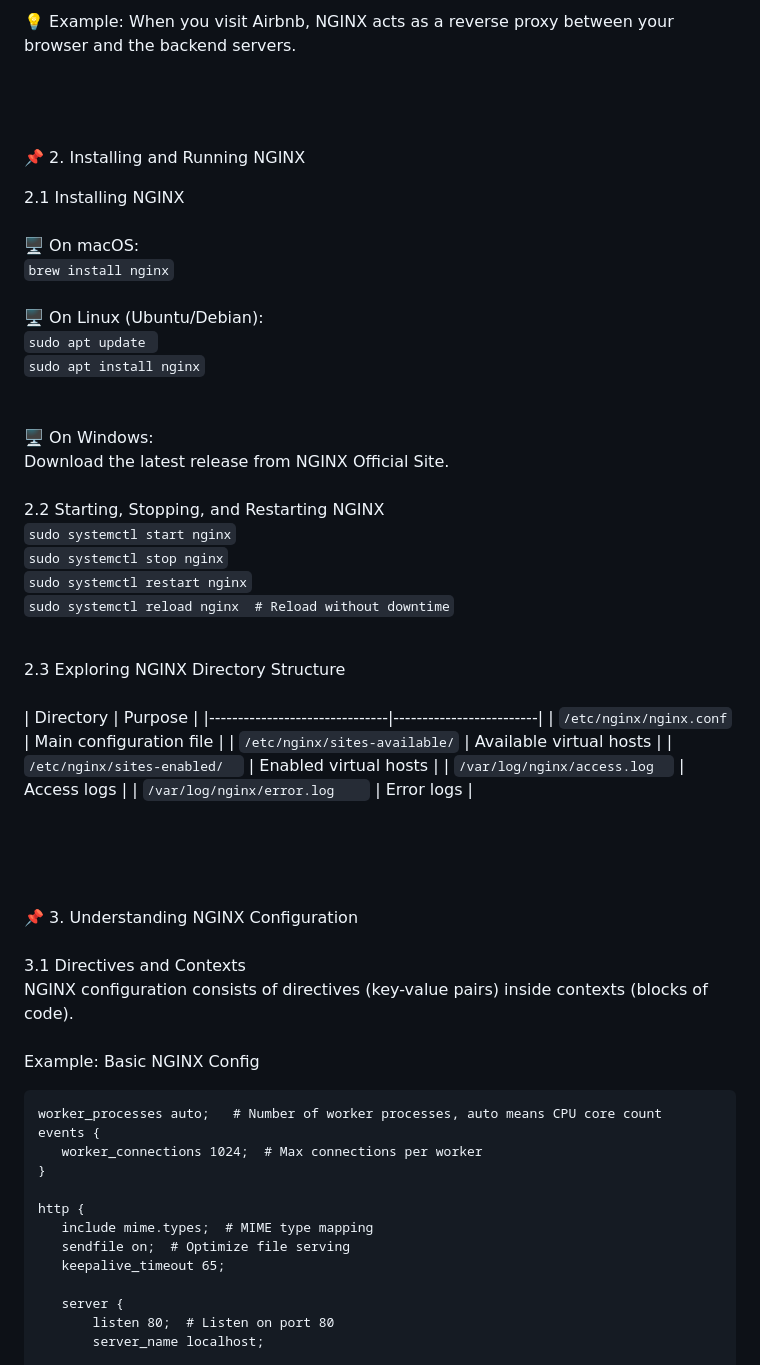
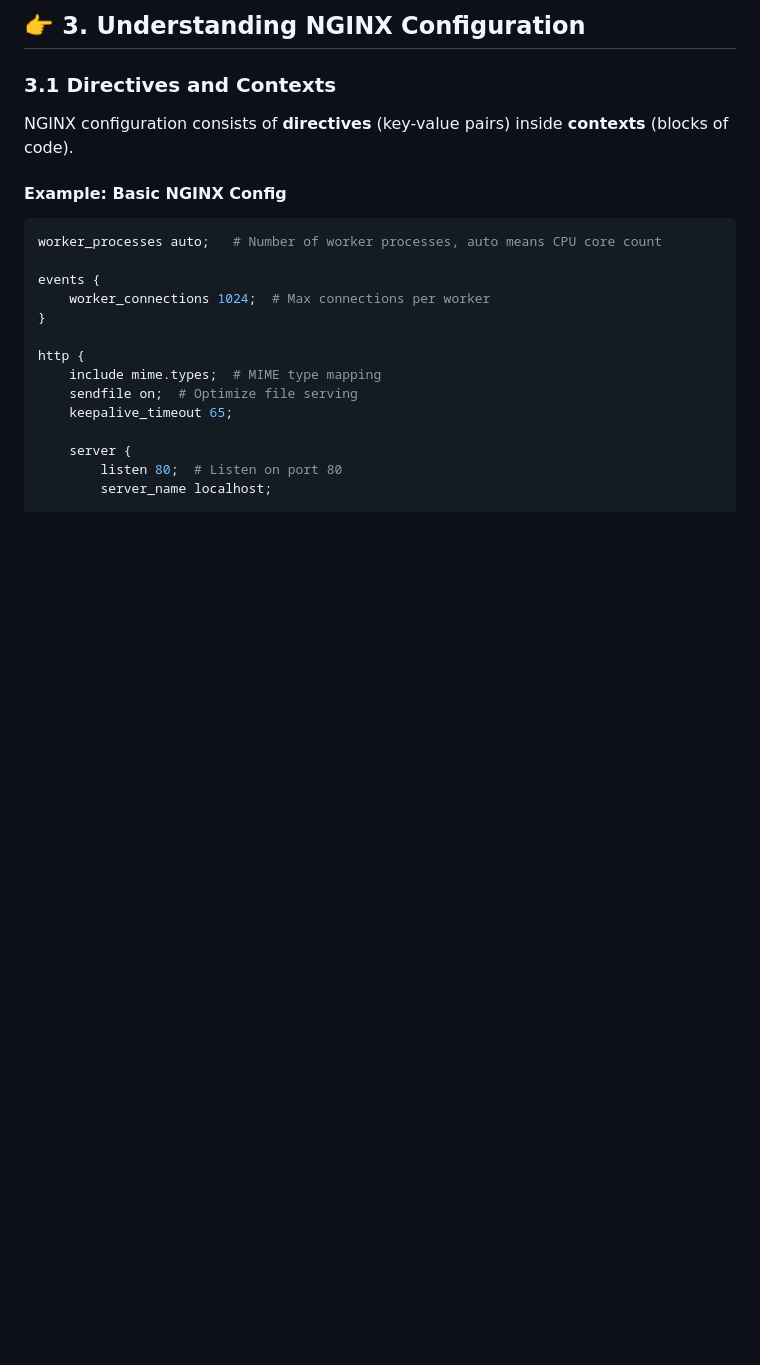
Before and after one commit to POuria25/Ngnix-, a Markdown page: README.md, the part around one of its changes. Rendered like a GitHub page; blank space fills up the shorter version.

````diff
--- a/README.md
+++ b/README.md
@@ -40,50 +71,14 @@ NGINX (pronounced "engine-x") is a high-performance web server, reverse proxy, l
 
-  💡 Example: When you visit Airbnb, NGINX acts as a reverse proxy between your browser and the backend servers.
+## 👉 3. Understanding NGINX Configuration
 
-<br> <br> <br>
-📌 2. Installing and Running NGINX
+### 3.1 Directives and Contexts
+NGINX configuration consists of **directives** (key-value pairs) inside **contexts** (blocks of code).
 
-  2.1 Installing NGINX <br> <br>
-  🖥 On macOS: <br>
-   `
-   brew install nginx
-   `
-   <br> <br>
-  🖥 On Linux (Ubuntu/Debian): <br>
-  `sudo apt update ` <br>
-  `sudo apt install nginx`  <br>
-    <br> <br>
-  🖥 On Windows: <br>
-  Download the latest release from NGINX Official Site.
-   <br> <br>
-  2.2 Starting, Stopping, and Restarting NGINX <br>
-  `sudo systemctl start nginx`  <br>
-  `sudo systemctl stop nginx`  <br>
-  `sudo systemctl restart nginx`  <br>
-  `sudo systemctl reload nginx  # Reload without downtime`
- <br> <br>
+#### Example: Basic NGINX Config
 
-  2.3 Exploring NGINX Directory Structure
-  <br> <br>
-  | Directory                     | Purpose                 |
-  |-------------------------------|-------------------------|
-  | `/etc/nginx/nginx.conf`       | Main configuration file |
-  | `/etc/nginx/sites-available/` | Available virtual hosts |
-  | `/etc/nginx/sites-enabled/	` | Enabled virtual hosts   |
-  | `/var/log/nginx/access.log	` | Access logs             |
-  | `/var/log/nginx/error.log	 `  | Error logs              |
+```nginx
+worker_processes auto;   # Number of worker processes, auto means CPU core count
 
-  <br><br><br>
-
-
-  📌 3. Understanding NGINX Configuration <br><br>
-  3.1 Directives and Contexts<br>
-  NGINX configuration consists of directives (key-value pairs) inside contexts (blocks of code).<br><br>
-  Example: Basic NGINX Config
-
-
- ```
- worker_processes auto;   # Number of worker processes, auto means CPU core count
 events {
     worker_connections 1024;  # Max connections per worker
 }
````
Also changed, not shown: other parts of README.md (+89 -45 lines).
